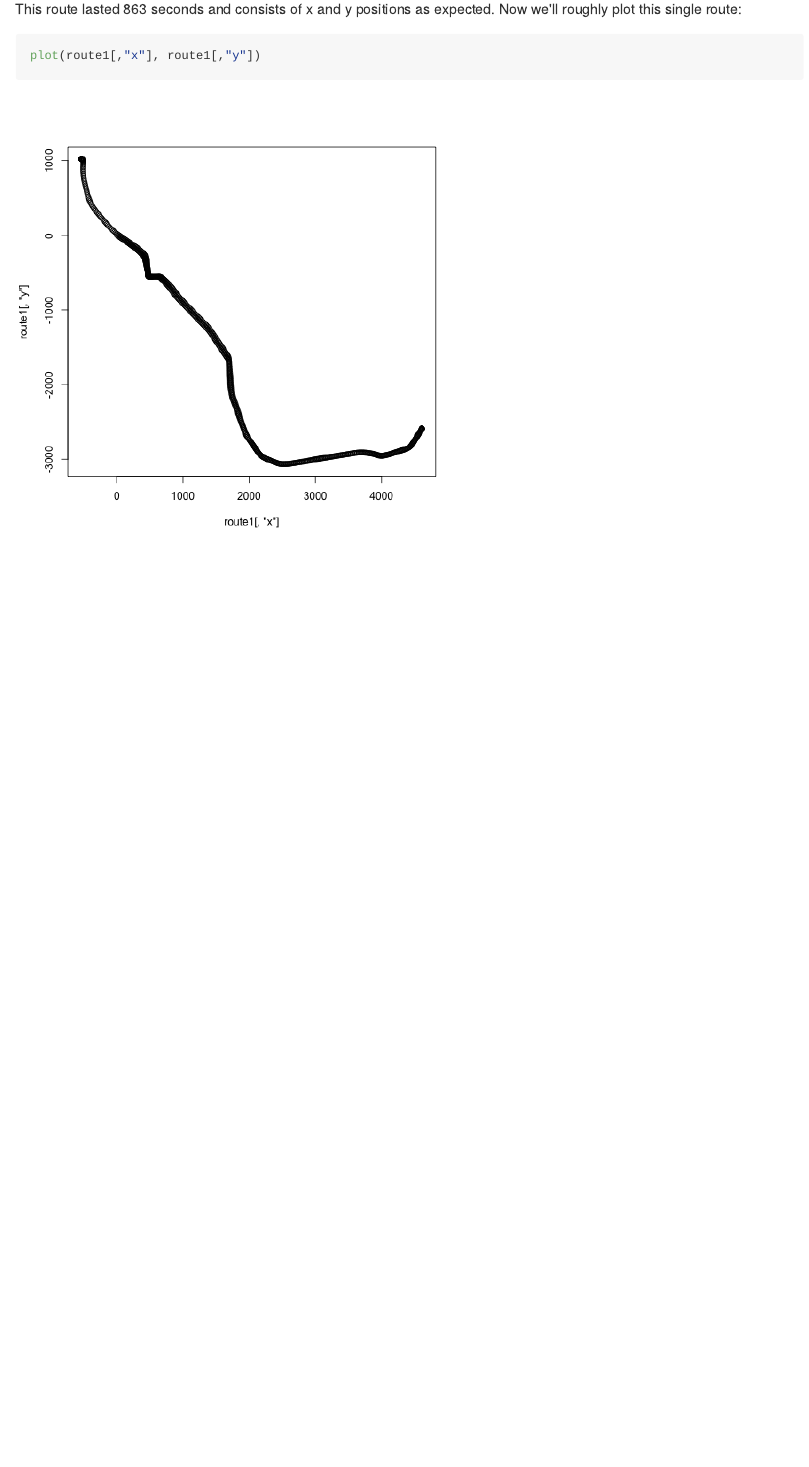
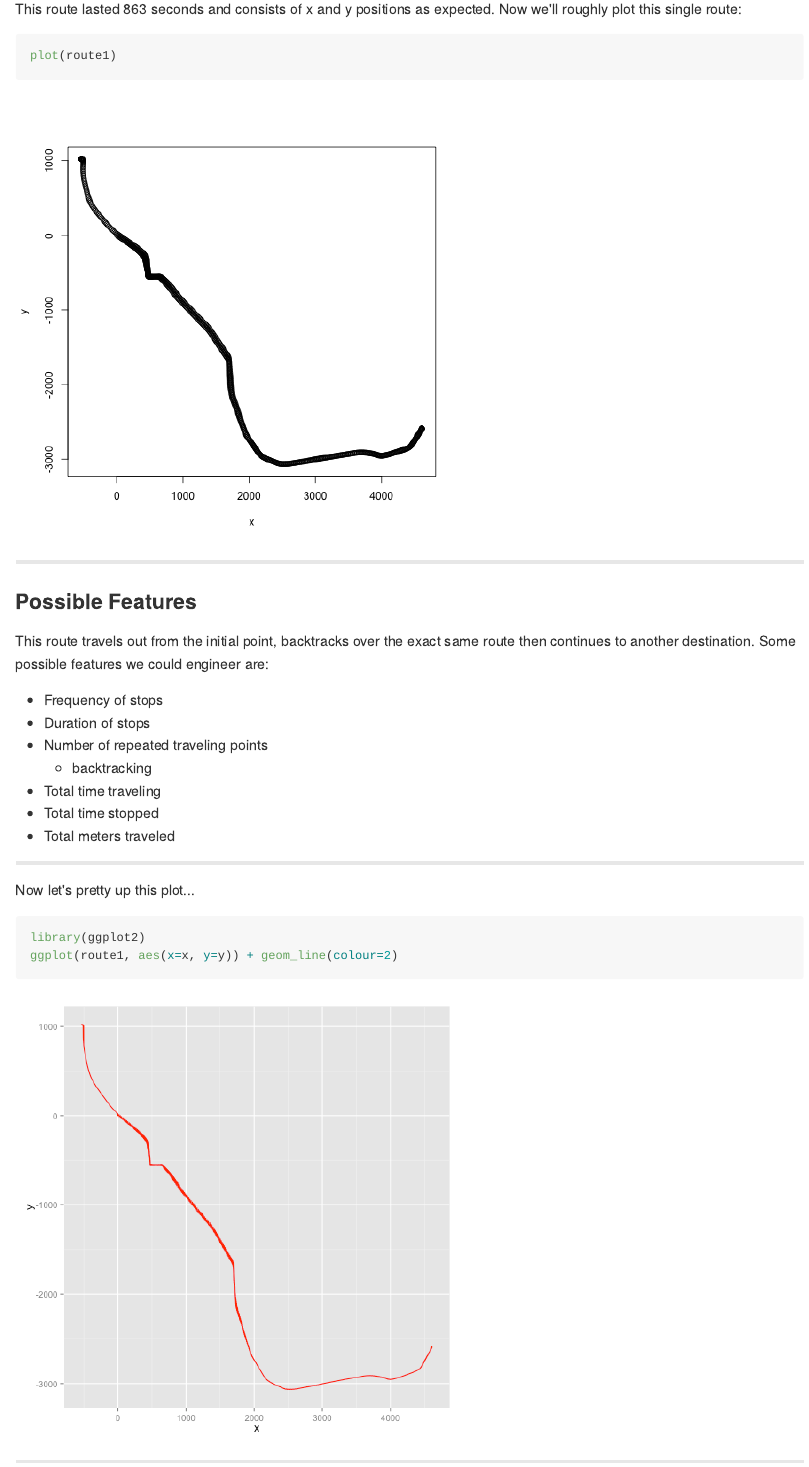
Before and after one commit to shannonrush/DriverTelematics, an R Markdown document (index.Rmd): the page in a window 1100 px wide, from 860 px down. The pictures show the output file index.md that the author committed with the source, drawn offline in the style of GitHub; long lines of code are wrapped.

Commit message:
adding more exploratory analysis

````diff
--- a/index.Rmd
+++ b/index.Rmd
@@ -35,5 +35,26 @@ head(route1)
 This route lasted 863 seconds and consists of x and y positions as expected. Now we'll roughly plot this single route:
 
 ```{r}
-plot(route1[,"x"], route1[,"y"])
+plot(route1)
 ```
+
+---
+
+### Possible Features
+
+This route travels out from the initial point, backtracks over the exact same route then continues to another destination. Some possible features we could engineer are:
+
+* Frequency of stops
+* Duration of stops
+* Number of repeated traveling points
+    + backtracking
+* Total time traveling
+* Total time stopped
+* Total meters traveled
+
+---
+
+Now let's pretty up this plot...
+```{r}
+library(ggplot2)
+ggplot(route1, aes(x=x, y=y)) + geom_line(colour=2)
````
Also changed, not shown: assets/fig/unnamed-chunk-2.png, assets/fig/unnamed-chunk-3.png (added), assets/fig/unnamed-chunk-4.png (added), index.html, index.md, index.Rmd (34 more changed lines), 1 other file.
